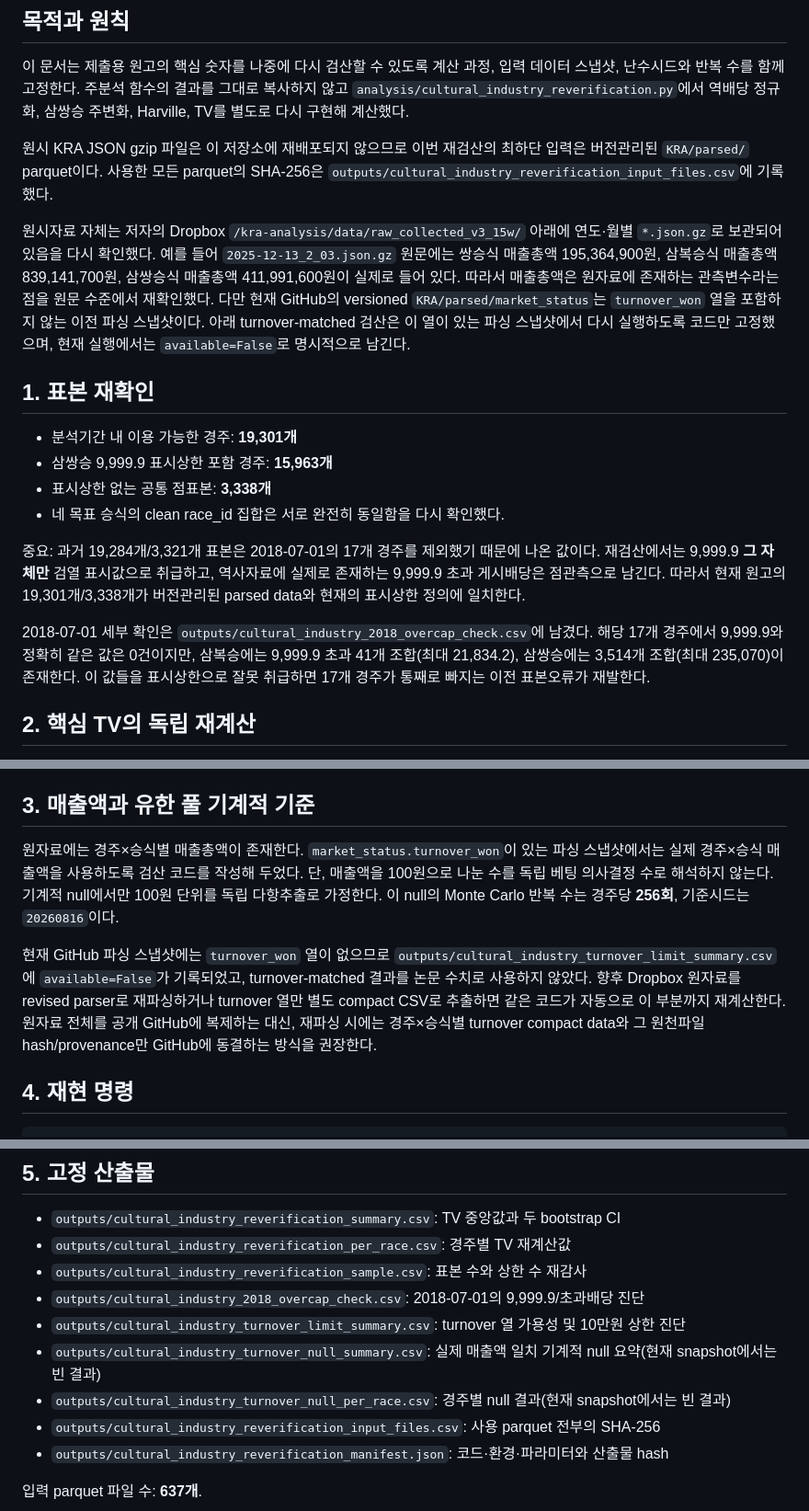
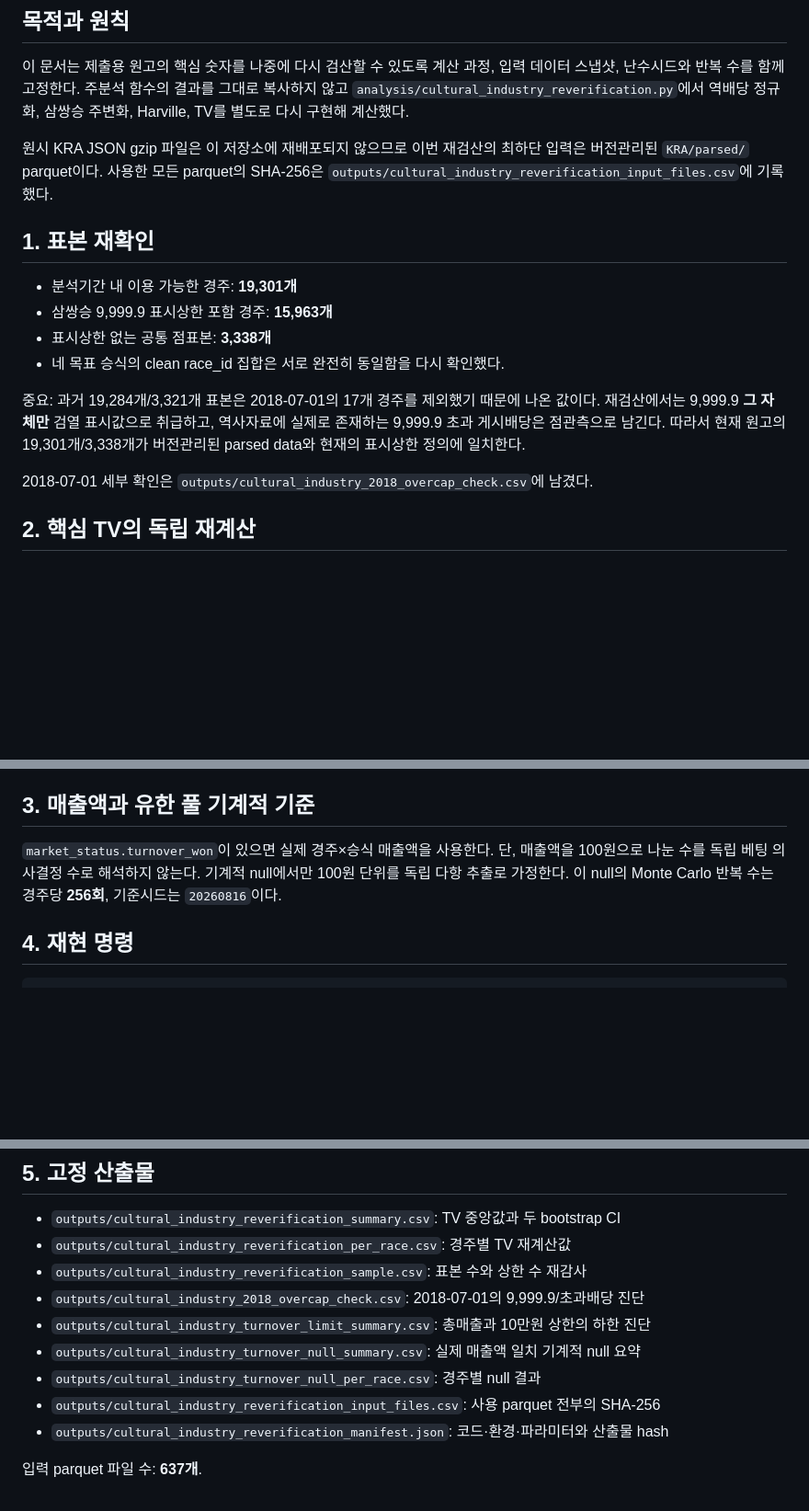
Before and after one commit to Joocheol/kra-post-trifecta, a Markdown page: submission/cultural-industry/REVERIFICATION_2026-08-16.md, 3 parts joined by grey strips. Shown at 92% size. Drawn GitHub-style; blank space fills up the shorter version.

Commit message:
Restore generated reverification record to manifest-tracked form

```diff
--- a/submission/cultural-industry/REVERIFICATION_2026-08-16.md
+++ b/submission/cultural-industry/REVERIFICATION_2026-08-16.md
@@ -10,15 +10,6 @@
 원시 KRA JSON gzip 파일은 이 저장소에 재배포되지 않으므로 이번 재검산의 최하단 입력은
 버전관리된 `KRA/parsed/` parquet이다. 사용한 모든 parquet의 SHA-256은
 `outputs/cultural_industry_reverification_input_files.csv`에 기록했다.
-
-원시자료 자체는 저자의 Dropbox `/kra-analysis/data/raw_collected_v3_15w/` 아래에 연도·월별
-`*.json.gz`로 보관되어 있음을 다시 확인했다. 예를 들어
-`2025-12-13_2_03.json.gz` 원문에는 쌍승식 매출총액 195,364,900원,
-삼복승식 매출총액 839,141,700원, 삼쌍승식 매출총액 411,991,600원이 실제로 들어 있다.
-따라서 매출총액은 원자료에 존재하는 관측변수라는 점을 원문 수준에서 재확인했다.
-다만 현재 GitHub의 versioned `KRA/parsed/market_status`는 `turnover_won` 열을 포함하지 않는
-이전 파싱 스냅샷이다. 아래 turnover-matched 검산은 이 열이 있는 파싱 스냅샷에서 다시
-실행하도록 코드만 고정했으며, 현재 실행에서는 `available=False`로 명시적으로 남긴다.
 
 ## 1. 표본 재확인
 
@@ -33,9 +24,6 @@
 버전관리된 parsed data와 현재의 표시상한 정의에 일치한다.
 
 2018-07-01 세부 확인은 `outputs/cultural_industry_2018_overcap_check.csv`에 남겼다.
-해당 17개 경주에서 9,999.9와 정확히 같은 값은 0건이지만, 삼복승에는 9,999.9 초과 41개
-조합(최대 21,834.2), 삼쌍승에는 3,514개 조합(최대 235,070)이 존재한다. 이 값들을
-표시상한으로 잘못 취급하면 17개 경주가 통째로 빠지는 이전 표본오류가 재발한다.
 
 ## 2. 핵심 TV의 독립 재계산
 
@@ -60,18 +48,10 @@ bootstrap 반복 수는 **4,999회**이며 고정 기준시드는 `20260816`이
 
 ## 3. 매출액과 유한 풀 기계적 기준
 
-원자료에는 경주×승식별 매출총액이 존재한다. `market_status.turnover_won`이 있는 파싱
-스냅샷에서는 실제 경주×승식 매출액을 사용하도록 검산 코드를 작성해 두었다. 단, 매출액을
-100원으로 나눈 수를 독립 베팅 의사결정 수로 해석하지 않는다. 기계적 null에서만 100원
-단위를 독립 다항추출로 가정한다. 이 null의 Monte Carlo 반복 수는 경주당 **256회**,
-기준시드는 `20260816`이다.
-
-현재 GitHub 파싱 스냅샷에는 `turnover_won` 열이 없으므로
-`outputs/cultural_industry_turnover_limit_summary.csv`에 `available=False`가 기록되었고,
-turnover-matched 결과를 논문 수치로 사용하지 않았다. 향후 Dropbox 원자료를 revised parser로
-재파싱하거나 turnover 열만 별도 compact CSV로 추출하면 같은 코드가 자동으로 이 부분까지
-재계산한다. 원자료 전체를 공개 GitHub에 복제하는 대신, 재파싱 시에는 경주×승식별 turnover
-compact data와 그 원천파일 hash/provenance만 GitHub에 동결하는 방식을 권장한다.
+`market_status.turnover_won`이 있으면 실제 경주×승식 매출액을 사용한다. 단, 매출액을 100원으로
+나눈 수를 독립 베팅 의사결정 수로 해석하지 않는다. 기계적 null에서만 100원 단위를 독립 다항
+추출로 가정한다. 이 null의 Monte Carlo 반복 수는 경주당
+**256회**, 기준시드는 `20260816`이다.
 
 ## 4. 재현 명령
 
@@ -87,9 +67,9 @@ python -m analysis.cultural_industry_reverification
 - `outputs/cultural_industry_reverification_per_race.csv`: 경주별 TV 재계산값
 - `outputs/cultural_industry_reverification_sample.csv`: 표본 수와 상한 수 재감사
 - `outputs/cultural_industry_2018_overcap_check.csv`: 2018-07-01의 9,999.9/초과배당 진단
-- `outputs/cultural_industry_turnover_limit_summary.csv`: turnover 열 가용성 및 10만원 상한 진단
-- `outputs/cultural_industry_turnover_null_summary.csv`: 실제 매출액 일치 기계적 null 요약(현재 snapshot에서는 빈 결과)
-- `outputs/cultural_industry_turnover_null_per_race.csv`: 경주별 null 결과(현재 snapshot에서는 빈 결과)
+- `outputs/cultural_industry_turnover_limit_summary.csv`: 총매출과 10만원 상한의 하한 진단
+- `outputs/cultural_industry_turnover_null_summary.csv`: 실제 매출액 일치 기계적 null 요약
+- `outputs/cultural_industry_turnover_null_per_race.csv`: 경주별 null 결과
 - `outputs/cultural_industry_reverification_input_files.csv`: 사용 parquet 전부의 SHA-256
 - `outputs/cultural_industry_reverification_manifest.json`: 코드·환경·파라미터와 산출물 hash
 
```
